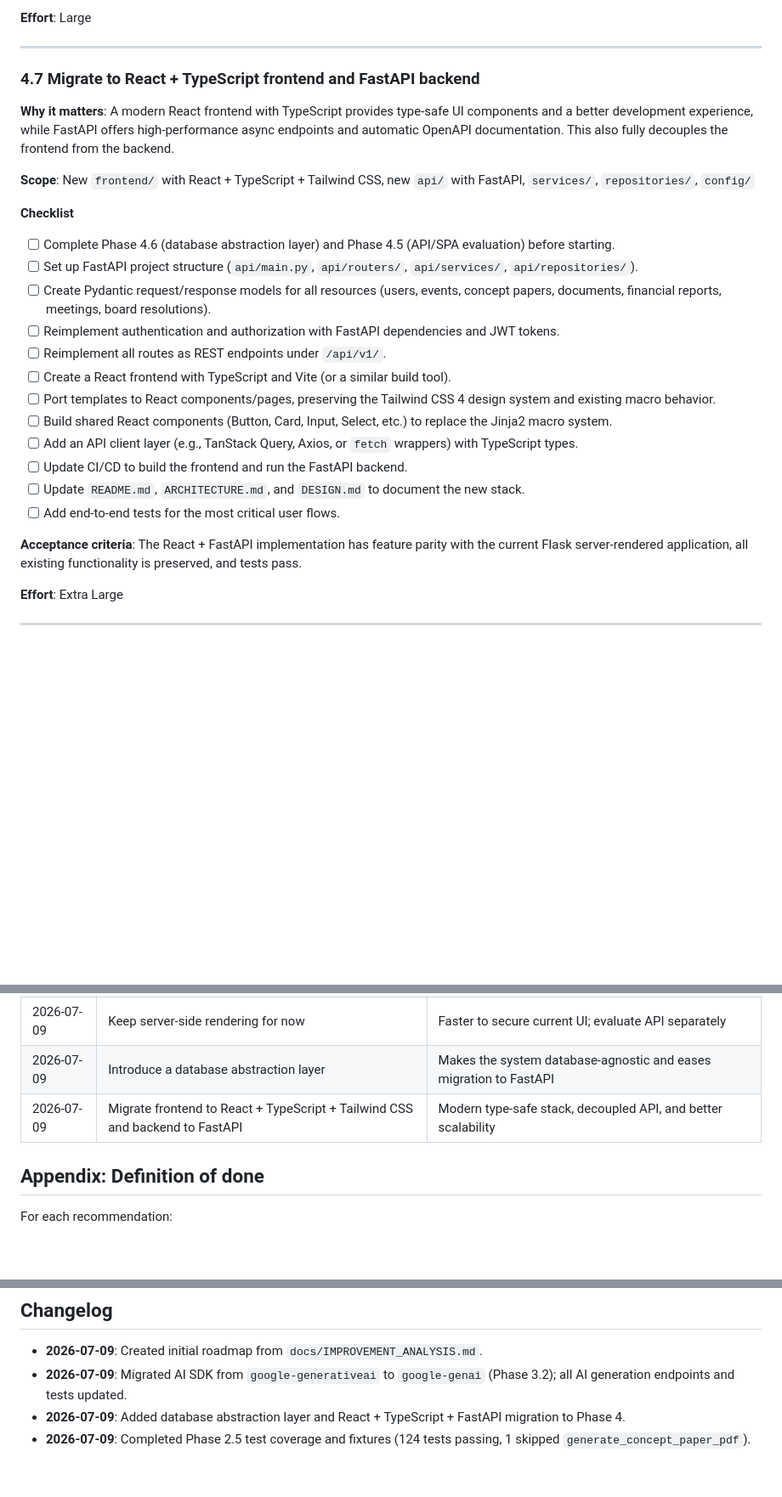
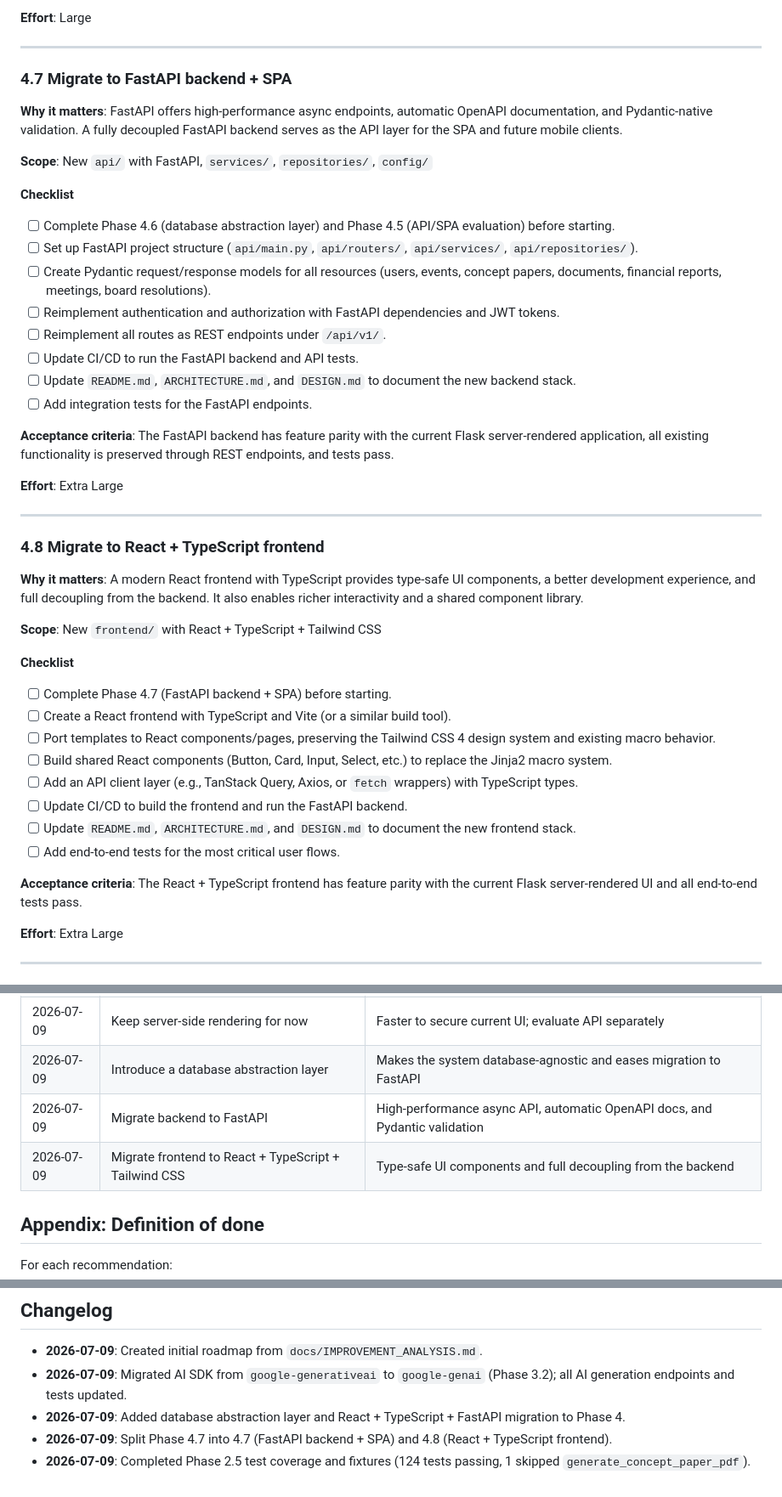
Before and after one commit to MACantara/E-Council, a Markdown page: docs/ROADMAP.md, 3 parts joined by grey strips. Shown at 85% size. Rendered like a GitHub page; blank space fills up the shorter version.

Commit message:
Split Phase 4.7 into FastAPI backend and React frontend phases

```diff
--- a/docs/ROADMAP.md
+++ b/docs/ROADMAP.md
@@ -537,11 +537,11 @@ Phase 4 prepares the application for a real production environment and explores
 
 ---
 
-### 4.7 Migrate to React + TypeScript frontend and FastAPI backend
+### 4.7 Migrate to FastAPI backend + SPA
 
-**Why it matters**: A modern React frontend with TypeScript provides type-safe UI components and a better development experience, while FastAPI offers high-performance async endpoints and automatic OpenAPI documentation. This also fully decouples the frontend from the backend.
+**Why it matters**: FastAPI offers high-performance async endpoints, automatic OpenAPI documentation, and Pydantic-native validation. A fully decoupled FastAPI backend serves as the API layer for the SPA and future mobile clients.
 
-**Scope**: New `frontend/` with React + TypeScript + Tailwind CSS, new `api/` with FastAPI, `services/`, `repositories/`, `config/`
+**Scope**: New `api/` with FastAPI, `services/`, `repositories/`, `config/`
 
 **Checklist**
 - [ ] Complete Phase 4.6 (database abstraction layer) and Phase 4.5 (API/SPA evaluation) before starting.
@@ -549,15 +549,33 @@ Phase 4 prepares the application for a real production environment and explores
 - [ ] Create Pydantic request/response models for all resources (users, events, concept papers, documents, financial reports, meetings, board resolutions).
 - [ ] Reimplement authentication and authorization with FastAPI dependencies and JWT tokens.
 - [ ] Reimplement all routes as REST endpoints under `/api/v1/`.
+- [ ] Update CI/CD to run the FastAPI backend and API tests.
+- [ ] Update `README.md`, `ARCHITECTURE.md`, and `DESIGN.md` to document the new backend stack.
+- [ ] Add integration tests for the FastAPI endpoints.
+
+**Acceptance criteria**: The FastAPI backend has feature parity with the current Flask server-rendered application, all existing functionality is preserved through REST endpoints, and tests pass.
+
+**Effort**: Extra Large
+
+---
+
+### 4.8 Migrate to React + TypeScript frontend
+
+**Why it matters**: A modern React frontend with TypeScript provides type-safe UI components, a better development experience, and full decoupling from the backend. It also enables richer interactivity and a shared component library.
+
+**Scope**: New `frontend/` with React + TypeScript + Tailwind CSS
+
+**Checklist**
+- [ ] Complete Phase 4.7 (FastAPI backend + SPA) before starting.
 - [ ] Create a React frontend with TypeScript and Vite (or a similar build tool).
 - [ ] Port templates to React components/pages, preserving the Tailwind CSS 4 design system and existing macro behavior.
 - [ ] Build shared React components (Button, Card, Input, Select, etc.) to replace the Jinja2 macro system.
 - [ ] Add an API client layer (e.g., TanStack Query, Axios, or `fetch` wrappers) with TypeScript types.
 - [ ] Update CI/CD to build the frontend and run the FastAPI backend.
-- [ ] Update `README.md`, `ARCHITECTURE.md`, and `DESIGN.md` to document the new stack.
+- [ ] Update `README.md`, `ARCHITECTURE.md`, and `DESIGN.md` to document the new frontend stack.
 - [ ] Add end-to-end tests for the most critical user flows.
 
-**Acceptance criteria**: The React + FastAPI implementation has feature parity with the current Flask server-rendered application, all existing functionality is preserved, and tests pass.
+**Acceptance criteria**: The React + TypeScript frontend has feature parity with the current Flask server-rendered UI and all end-to-end tests pass.
 
 **Effort**: Extra Large
 
@@ -571,7 +589,8 @@ Phase 4 prepares the application for a real production environment and explores
 | 2026-07-09 | Use Flask-WTF for forms | Tight integration with Jinja2 and built-in CSRF |
 | 2026-07-09 | Keep server-side rendering for now | Faster to secure current UI; evaluate API separately |
 | 2026-07-09 | Introduce a database abstraction layer | Makes the system database-agnostic and eases migration to FastAPI |
-| 2026-07-09 | Migrate frontend to React + TypeScript + Tailwind CSS and backend to FastAPI | Modern type-safe stack, decoupled API, and better scalability |
+| 2026-07-09 | Migrate backend to FastAPI | High-performance async API, automatic OpenAPI docs, and Pydantic validation |
+| 2026-07-09 | Migrate frontend to React + TypeScript + Tailwind CSS | Type-safe UI components and full decoupling from the backend |
 
 ## Appendix: Definition of done
 
@@ -586,4 +605,5 @@ For each recommendation:
 - **2026-07-09**: Created initial roadmap from `docs/IMPROVEMENT_ANALYSIS.md`.
 - **2026-07-09**: Migrated AI SDK from `google-generativeai` to `google-genai` (Phase 3.2); all AI generation endpoints and tests updated.
 - **2026-07-09**: Added database abstraction layer and React + TypeScript + FastAPI migration to Phase 4.
+- **2026-07-09**: Split Phase 4.7 into 4.7 (FastAPI backend + SPA) and 4.8 (React + TypeScript frontend).
 - **2026-07-09**: Completed Phase 2.5 test coverage and fixtures (124 tests passing, 1 skipped `generate_concept_paper_pdf`).
```
